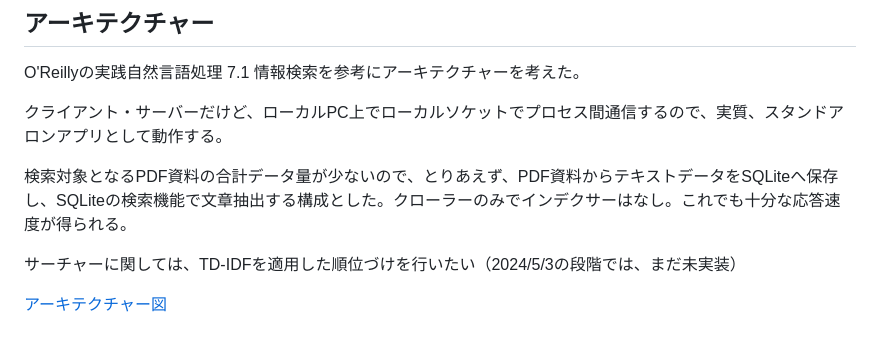
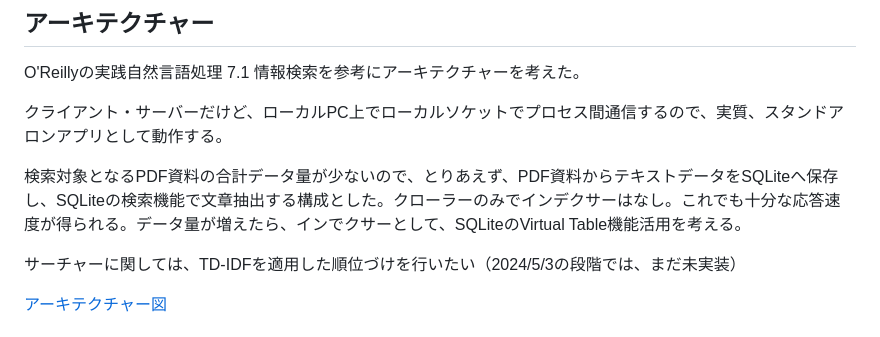
Before and after one commit to araobp/Explorer, a Markdown page: README.md, the part around the change. Rendered like a GitHub page.

```diff
--- a/README.md
+++ b/README.md
@@ -24,7 +24,7 @@ O'Reillyの実践自然言語処理 7.1 情報検索を参考にアーキテク
 
 クライアント・サーバーだけど、ローカルPC上でローカルソケットでプロセス間通信するので、実質、スタンドアロンアプリとして動作する。
 
-検索対象となるPDF資料の合計データ量が少ないので、とりあえず、PDF資料からテキストデータをSQLiteへ保存し、SQLiteの検索機能で文章抽出する構成とした。クローラーのみでインデクサーはなし。これでも十分な応答速度が得られる。
+検索対象となるPDF資料の合計データ量が少ないので、とりあえず、PDF資料からテキストデータをSQLiteへ保存し、SQLiteの検索機能で文章抽出する構成とした。クローラーのみでインデクサーはなし。これでも十分な応答速度が得られる。データ量が増えたら、インでクサーとして、SQLiteのVirtual Table機能活用を考える。
 
 サーチャーに関しては、TD-IDFを適用した順位づけを行いたい（2024/5/3の段階では、まだ未実装）
 
```
